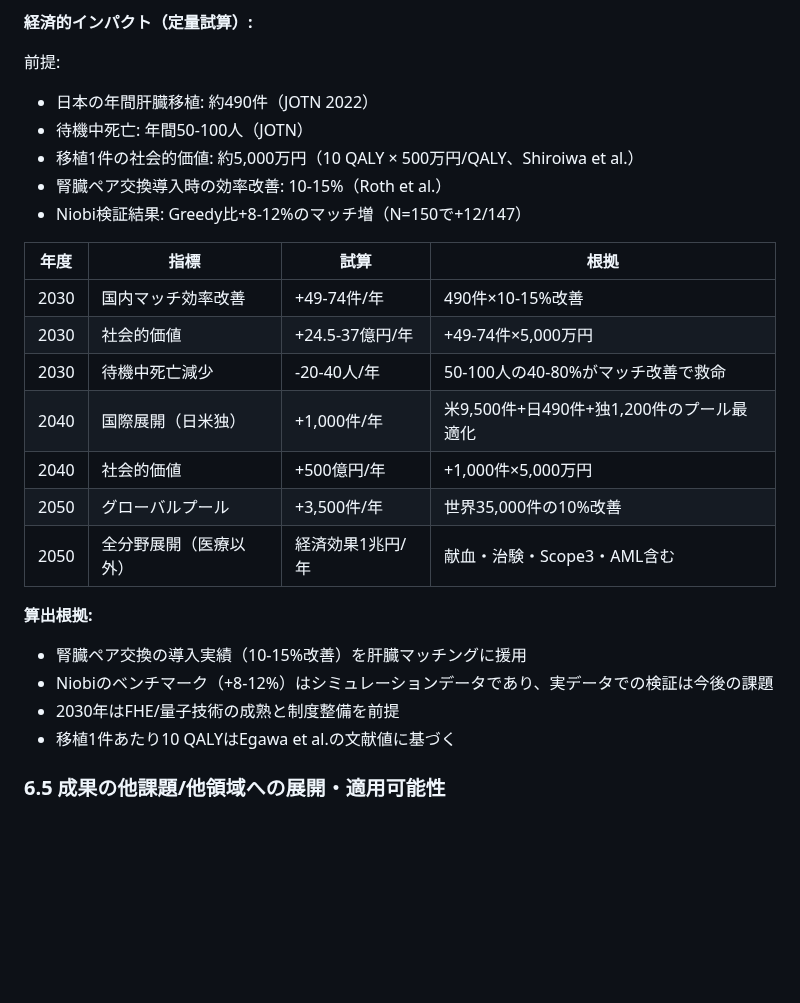
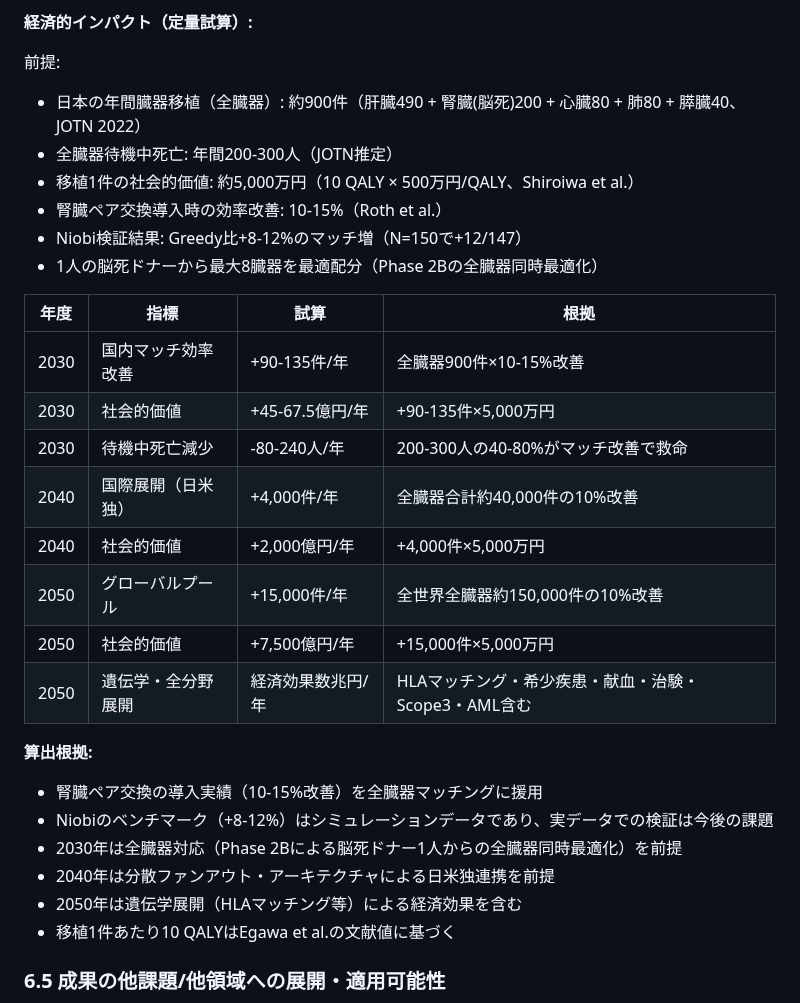
Before and after one commit to Ryujiyasu/niobi, a Markdown page: docs/submission/report_draft.md, the part around the change. Drawn GitHub-style; blank space fills up the shorter version.

Commit message:
docs: 経済インパクト試算を全臓器+遺伝学展開で再計算（2050年 数兆円/年）

```diff
--- a/docs/submission/report_draft.md
+++ b/docs/submission/report_draft.md
@@ -792,26 +792,30 @@ MKFHEの採用により、従来のFHEアプローチが抱えていた「鍵共
 **経済的インパクト（定量試算）:**
 
 前提:
-- 日本の年間肝臓移植: 約490件（JOTN 2022）
-- 待機中死亡: 年間50-100人（JOTN）
+- 日本の年間臓器移植（全臓器）: 約900件（肝臓490 + 腎臓(脳死)200 + 心臓80 + 肺80 + 膵臓40、JOTN 2022）
+- 全臓器待機中死亡: 年間200-300人（JOTN推定）
 - 移植1件の社会的価値: 約5,000万円（10 QALY × 500万円/QALY、Shiroiwa et al.）
 - 腎臓ペア交換導入時の効率改善: 10-15%（Roth et al.）
 - Niobi検証結果: Greedy比+8-12%のマッチ増（N=150で+12/147）
+- 1人の脳死ドナーから最大8臓器を最適配分（Phase 2Bの全臓器同時最適化）
 
 | 年度 | 指標 | 試算 | 根拠 |
 |------|------|------|------|
-| 2030 | 国内マッチ効率改善 | +49-74件/年 | 490件×10-15%改善 |
-| 2030 | 社会的価値 | +24.5-37億円/年 | +49-74件×5,000万円 |
-| 2030 | 待機中死亡減少 | -20-40人/年 | 50-100人の40-80%がマッチ改善で救命 |
-| 2040 | 国際展開（日米独） | +1,000件/年 | 米9,500件+日490件+独1,200件のプール最適化 |
-| 2040 | 社会的価値 | +500億円/年 | +1,000件×5,000万円 |
-| 2050 | グローバルプール | +3,500件/年 | 世界35,000件の10%改善 |
-| 2050 | 全分野展開（医療以外） | 経済効果1兆円/年 | 献血・治験・Scope3・AML含む |
+| 2030 | 国内マッチ効率改善 | +90-135件/年 | 全臓器900件×10-15%改善 |
+| 2030 | 社会的価値 | +45-67.5億円/年 | +90-135件×5,000万円 |
+| 2030 | 待機中死亡減少 | -80-240人/年 | 200-300人の40-80%がマッチ改善で救命 |
+| 2040 | 国際展開（日米独） | +4,000件/年 | 全臓器合計約40,000件の10%改善 |
+| 2040 | 社会的価値 | +2,000億円/年 | +4,000件×5,000万円 |
+| 2050 | グローバルプール | +15,000件/年 | 全世界全臓器約150,000件の10%改善 |
+| 2050 | 社会的価値 | +7,500億円/年 | +15,000件×5,000万円 |
+| 2050 | 遺伝学・全分野展開 | 経済効果数兆円/年 | HLAマッチング・希少疾患・献血・治験・Scope3・AML含む |
 
 **算出根拠:**
-- 腎臓ペア交換の導入実績（10-15%改善）を肝臓マッチングに援用
+- 腎臓ペア交換の導入実績（10-15%改善）を全臓器マッチングに援用
 - Niobiのベンチマーク（+8-12%）はシミュレーションデータであり、実データでの検証は今後の課題
-- 2030年はFHE/量子技術の成熟と制度整備を前提
+- 2030年は全臓器対応（Phase 2Bによる脳死ドナー1人からの全臓器同時最適化）を前提
+- 2040年は分散ファンアウト・アーキテクチャによる日米独連携を前提
+- 2050年は遺伝学展開（HLAマッチング等）による経済効果を含む
 - 移植1件あたり10 QALYはEgawa et al.の文献値に基づく
 
 ### 6.5 成果の他課題/他領域への展開・適用可能性
```
